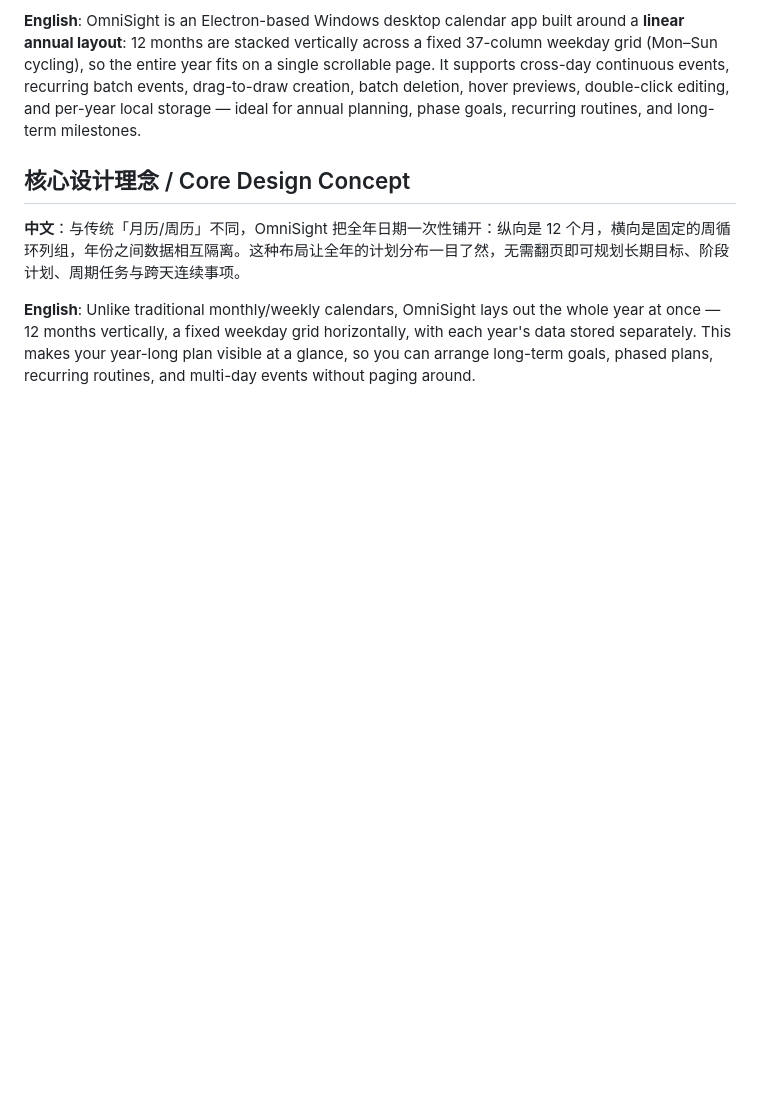
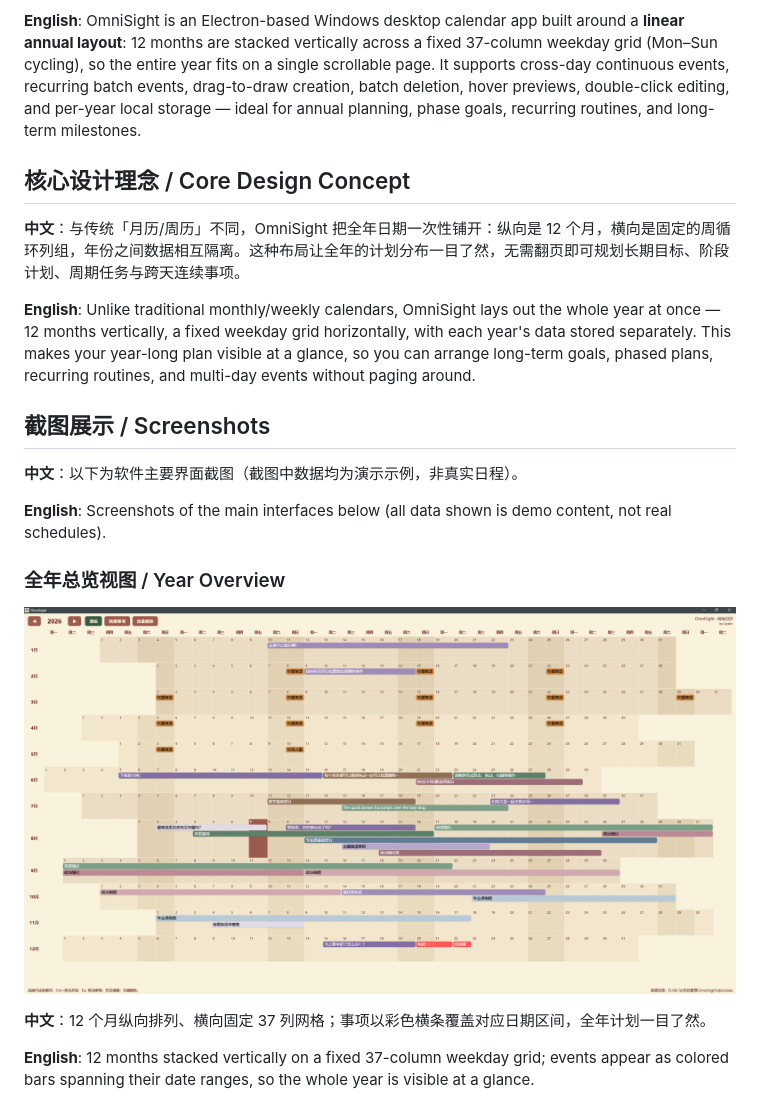
Before and after one commit to AydinRW/OmniSight, a Markdown page: README.md, the part around one of its changes. Drawn GitHub-style; pictures changed too: docs/screenshots/year-view.png (added); blank space fills up the shorter version.

Commit message:
README新增截图展示章节（4张界面截图+中英说明）

```diff
--- a/README.md
+++ b/README.md
@@ -16,3 +16,18 @@
 **中文**：与传统「月历/周历」不同，OmniSight 把全年日期一次性铺开：纵向是 12 个月，横向是固定的周循环列组，年份之间数据相互隔离。这种布局让全年的计划分布一目了然，无需翻页即可规划长期目标、阶段计划、周期任务与跨天连续事项。
 
 **English**: Unlike traditional monthly/weekly calendars, OmniSight lays out the whole year at once — 12 months vertically, a fixed weekday grid horizontally, with each year's data stored separately. This makes your year-long plan visible at a glance, so you can arrange long-term goals, phased plans, recurring routines, and multi-day events without paging around.
+
+## 截图展示 / Screenshots
+
+**中文**：以下为软件主要界面截图（截图中数据均为演示示例，非真实日程）。
+
+**English**: Screenshots of the main interfaces below (all data shown is demo content, not real schedules).
+
+### 全年总览视图 / Year Overview
+
+![全年总览视图 - Year Overview](docs/screenshots/year-view.png)
+
+**中文**：12 个月纵向排列、横向固定 37 列网格；事项以彩色横条覆盖对应日期区间，全年计划一目了然。
+
+**English**: 12 months stacked vertically on a fixed 37-column weekday grid; events appear as colored bars spanning their date ranges, so the whole year is visible at a glance.
+
```
Also changed, not shown: other parts of README.md (+23 -0 lines), docs/screenshots/add-dialog.png (added), docs/screenshots/blank-year.png (added), docs/screenshots/recurring-dialog.png (added).
